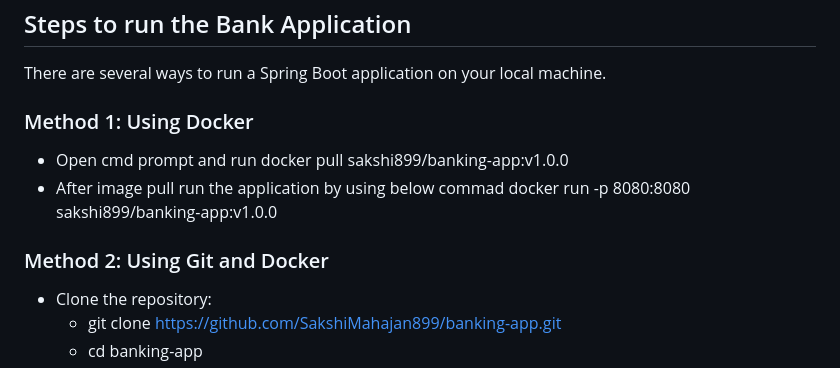
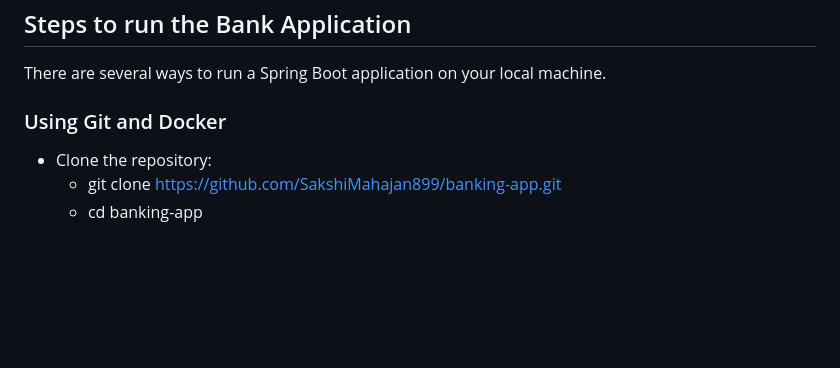
Before and after one commit to SakshiMahajan899/banking-app, a Markdown page: README.md, the part around the change. GitHub-like rendering; blank space fills up the shorter version.

```diff
--- a/README.md
+++ b/README.md
@@ -22,14 +22,7 @@ The assignment implement a Bank application using Spring boot that contains the
 
 There are several ways to run a Spring Boot application on your local machine.
 
-### Method 1: Using Docker
-
-- Open cmd prompt and run
-  docker pull sakshi899/banking-app:v1.0.0
-- After image pull run the application by using below commad
-  docker run -p 8080:8080 sakshi899/banking-app:v1.0.0
-
-### Method 2: Using Git and Docker
+### Using Git and Docker
 
 - Clone the repository:
     - git clone https://github.com/SakshiMahajan899/banking-app.git
```
